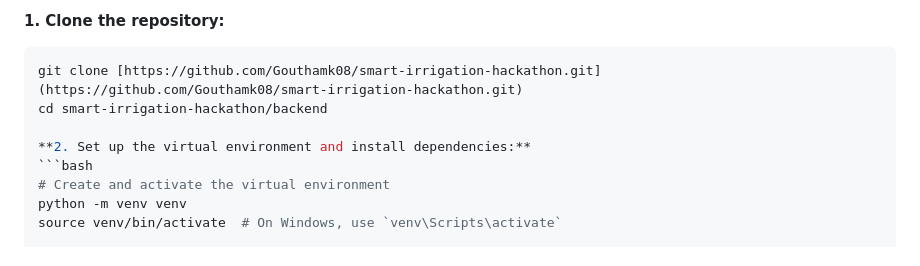
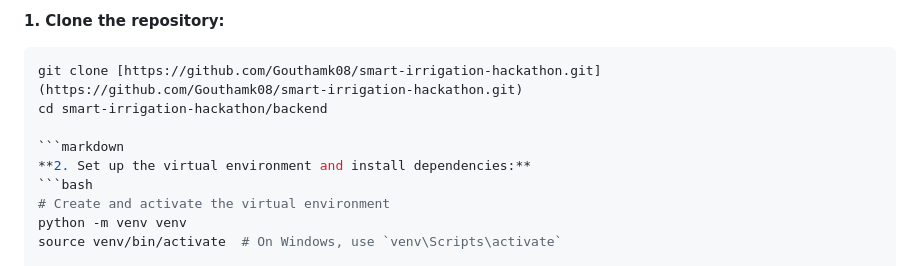
Before and after one commit to Gouthamk08/Drought-prevention-IOTOPIA-, a Markdown page: README.md, the part around the change. GitHub-like rendering.

````diff
--- a/README.md
+++ b/README.md
@@ -51,6 +51,7 @@ To get this project running on your local machine, follow these steps.
 git clone [https://github.com/Gouthamk08/smart-irrigation-hackathon.git](https://github.com/Gouthamk08/smart-irrigation-hackathon.git)
 cd smart-irrigation-hackathon/backend
 
+```markdown
 **2. Set up the virtual environment and install dependencies:**
 ```bash
 # Create and activate the virtual environment
````
